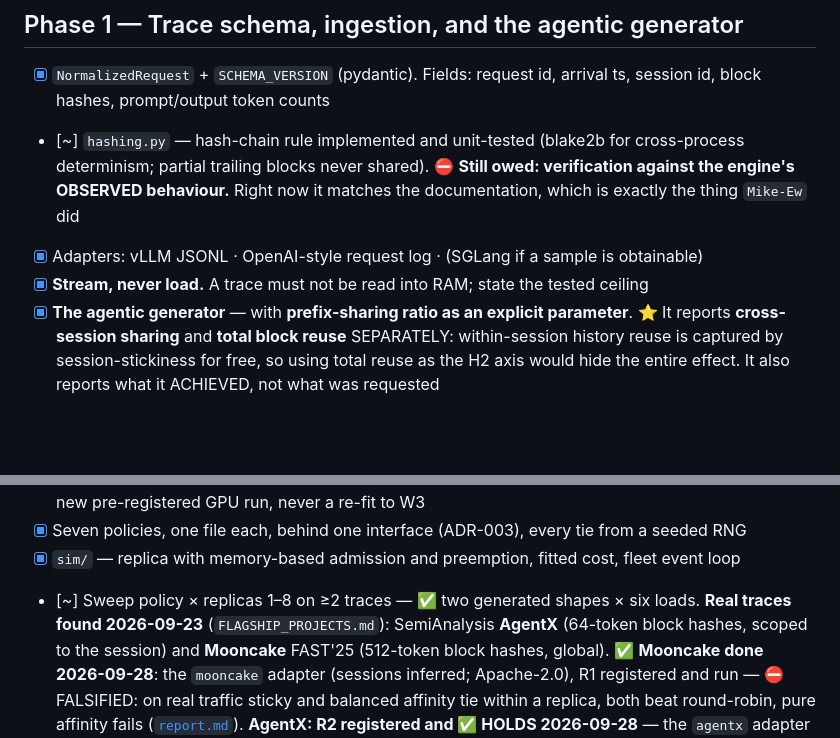
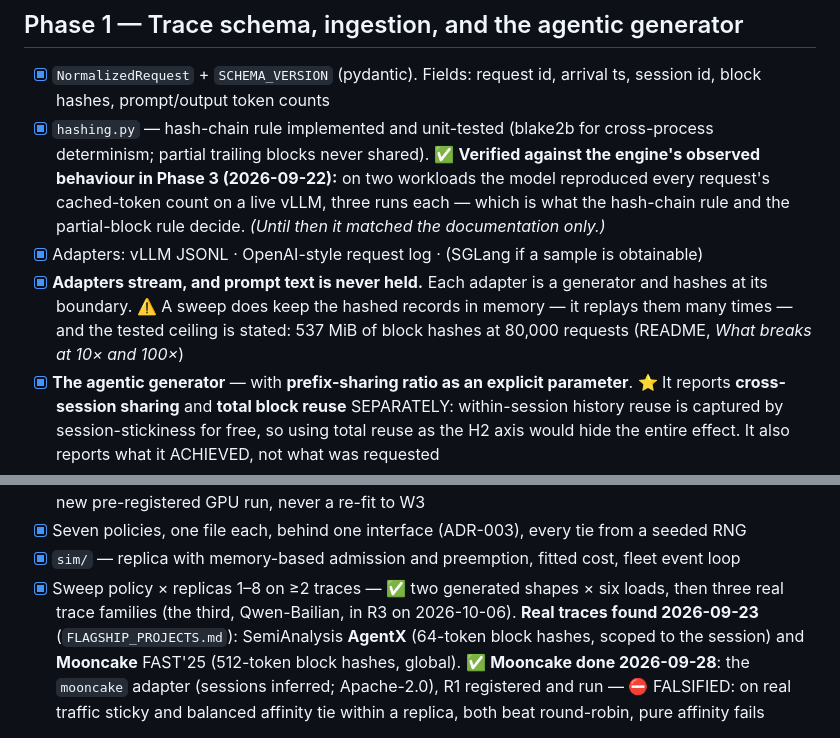
Before and after one commit to gitgod-debug/kv-routing-sim, a Markdown page: CHECKPOINTS.md, 2 parts joined by grey strips. Rendered like a GitHub page; blank space fills up the shorter version.

Commit message:
Checklist: three items that were finished or overstated now say what is true
The hash-chain rule was verified against a live engine in Phase 3; the sweep has run on three real trace families; and 'stream, never load' overstated what a sweep does - adapters stream and hold no text, a sweep keeps the hashed records in memory, and the tested ceiling is in the README.

```diff
--- a/CHECKPOINTS.md
+++ b/CHECKPOINTS.md
@@ -286,12 +286,16 @@ path."
 
 - [x] `NormalizedRequest` + `SCHEMA_VERSION` (pydantic). Fields: request id, arrival ts, session id,
       block hashes, prompt/output token counts
-- [~] `hashing.py` — hash-chain rule implemented and unit-tested (blake2b for cross-process
-      determinism; partial trailing blocks never shared). ⛔ **Still owed: verification against the
-      engine's OBSERVED behaviour.** Right now it matches the documentation, which is exactly the
-      thing `Mike-Ew` did
+- [x] `hashing.py` — hash-chain rule implemented and unit-tested (blake2b for cross-process
+      determinism; partial trailing blocks never shared). ✅ **Verified against the engine's
+      observed behaviour in Phase 3 (2026-09-22):** on two workloads the model reproduced every
+      request's cached-token count on a live vLLM, three runs each — which is what the hash-chain
+      rule and the partial-block rule decide. *(Until then it matched the documentation only.)*
 - [x] Adapters: vLLM JSONL · OpenAI-style request log · (SGLang if a sample is obtainable)
-- [x] **Stream, never load.** A trace must not be read into RAM; state the tested ceiling
+- [x] **Adapters stream, and prompt text is never held.** Each adapter is a generator and hashes at
+      its boundary. ⚠️ A sweep does keep the hashed records in memory — it replays them many times
+      — and the tested ceiling is stated: 537 MiB of block hashes at 80,000 requests (README, *What
+      breaks at 10× and 100×*)
 - [x] **The agentic generator** — with **prefix-sharing ratio as an explicit parameter**. ⭐ It reports
       **cross-session sharing** and **total block reuse** SEPARATELY: within-session history reuse is
       captured by session-stickiness for free, so using total reuse as the H2 axis would hide the
@@ -491,7 +495,8 @@ sweep's claim from *predictive* to *comparative* — and say so — rather than
       a new pre-registered GPU run, never a re-fit to W3
 - [x] Seven policies, one file each, behind one interface (ADR-003), every tie from a seeded RNG
 - [x] `sim/` — replica with memory-based admission and preemption, fitted cost, fleet event loop
-- [~] Sweep policy × replicas 1–8 on ≥2 traces — ✅ two generated shapes × six loads. **Real traces found
+- [x] Sweep policy × replicas 1–8 on ≥2 traces — ✅ two generated shapes × six loads, then three
+      real trace families (the third, Qwen-Bailian, in R3 on 2026-10-06). **Real traces found
       2026-09-23** (`FLAGSHIP_PROJECTS.md`): SemiAnalysis **AgentX** (64-token block hashes, scoped to the
       session) and **Mooncake** FAST'25 (512-token block hashes, global). ✅ **Mooncake done 2026-09-28**:
       the `mooncake` adapter (sessions inferred; Apache-2.0), R1 registered and run — ⛔ FALSIFIED: on
```
